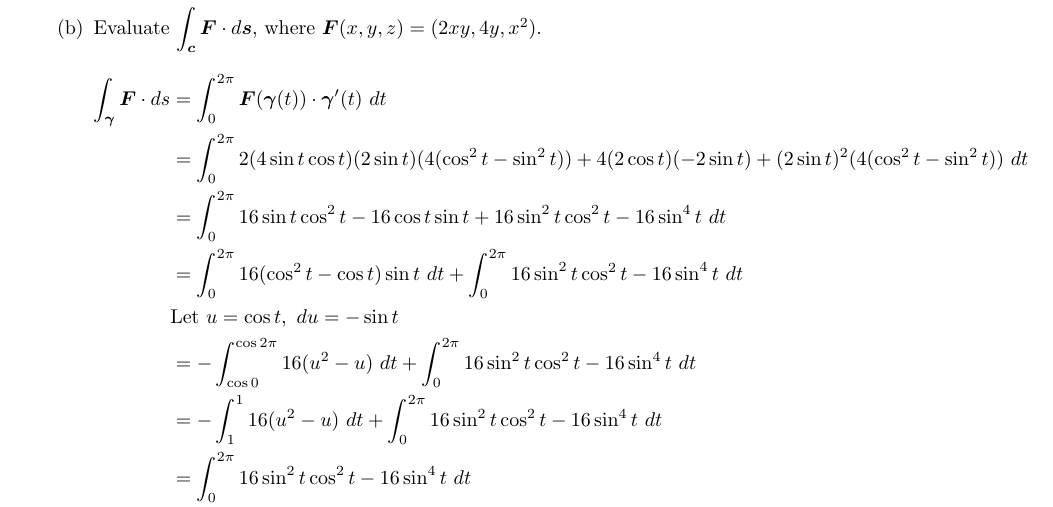
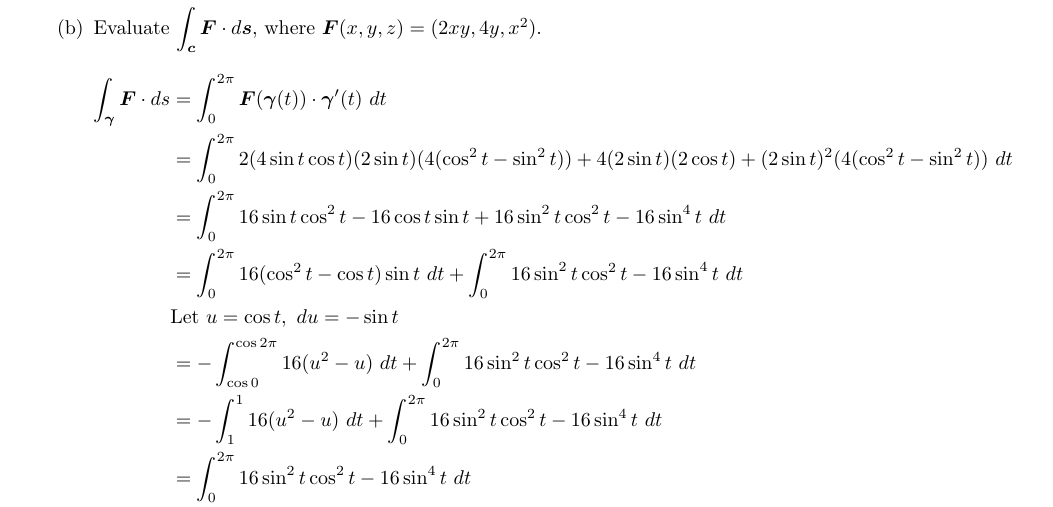
Before and after one commit to poonkeegan/school, a LaTeX document (matb42/a4.tex): part of page 8 of 8, cut so that both start at the same text. Compiled offline with pdfLaTeX.

Commit message:
Tue Feb  6 17:09:14 EST 2018

```diff
--- a/matb42/a4.tex
+++ b/matb42/a4.tex
@@ -218,7 +218,7 @@ Feb 13th 2018}
             \item Evaluate $\displaystyle \int_{\boldsymbol{c}} \boldsymbol{F} \cdot d \boldsymbol{s}$, where $\boldsymbol{F}(x,y,z) = (2xy,4y,x^2)$.
                 \begin{align*}
                     \int_{\gam} \boldsymbol{F} \cdot ds &= \int^{2\pi}_0 \boldsymbol{F}(\gam(t)) \cdot \gam'(t) \ dt \\
-                    &= \int^{2\pi}_0 2(4 \sin t \cos t)(2 \sin t)(4 (\cos^2t-\sin^2t)) + 4 (2 \cos t)(- 2 \sin t) + (2 \sin t)^2(4(\cos^2t - \sin^2t)) \ dt \\
+                    &= \int^{2\pi}_0 2(4 \sin t \cos t)(2 \sin t)(4 (\cos^2t-\sin^2t)) + 4 (2 \sin t)( 2 \cos t) + (2 \sin t)^2(4(\cos^2t - \sin^2t)) \ dt \\
                     &= \int^{2\pi}_0 16\sin t\cos^2 t - 16 \cos t \sin t  + 16 \sin^2 t \cos^2t - 16 \sin^4t \ dt \\
                     &= \int^{2\pi}_0 16(\cos^2 t - \cos t)\sin t  \ dt + \int^{2\pi}_0 16 \sin^2 t \cos^2t - 16 \sin^4t \ dt \\
                     &\text{Let $u = \cos t, \ du = -\sin t$} \\
```
Also changed, not shown: matb42/a4.pdf.
